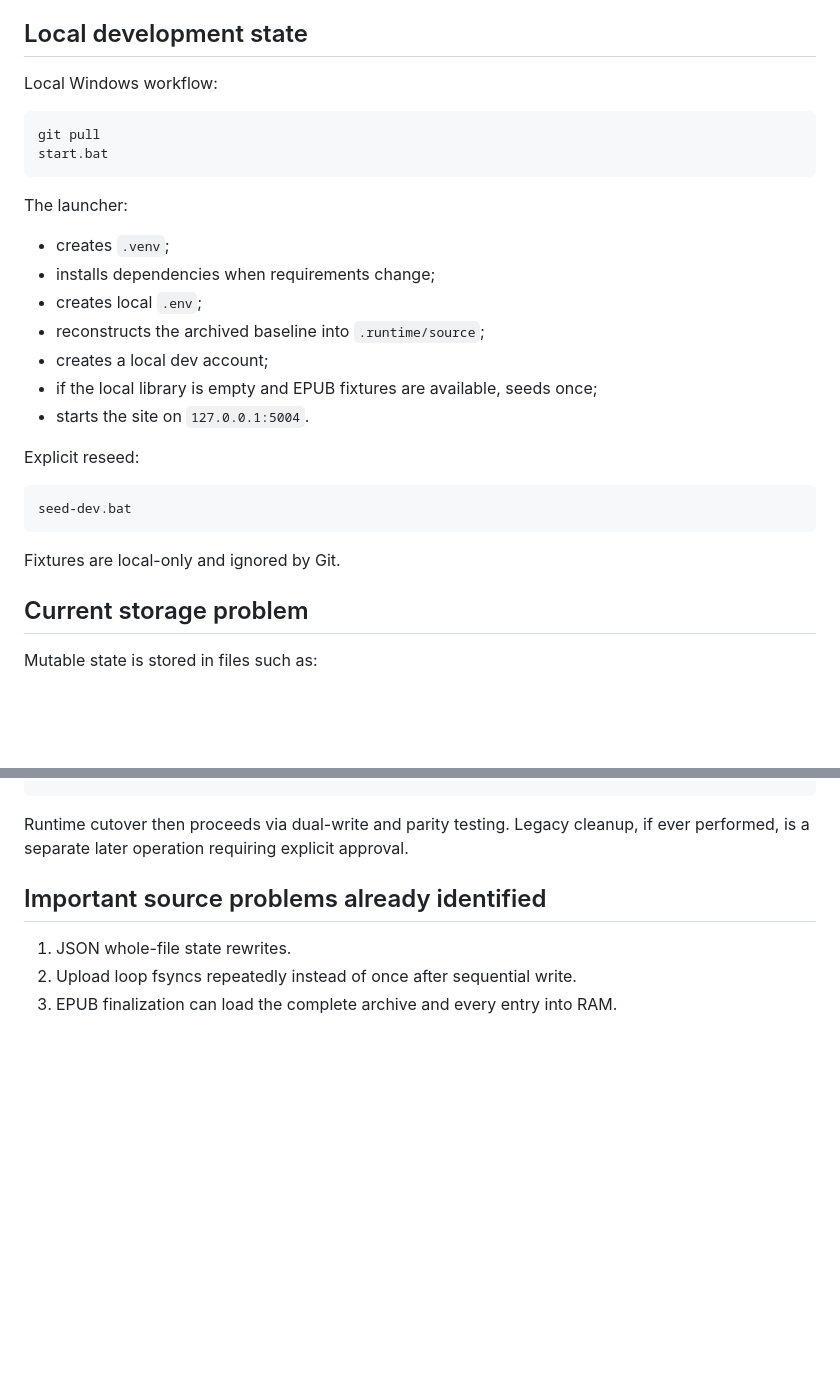
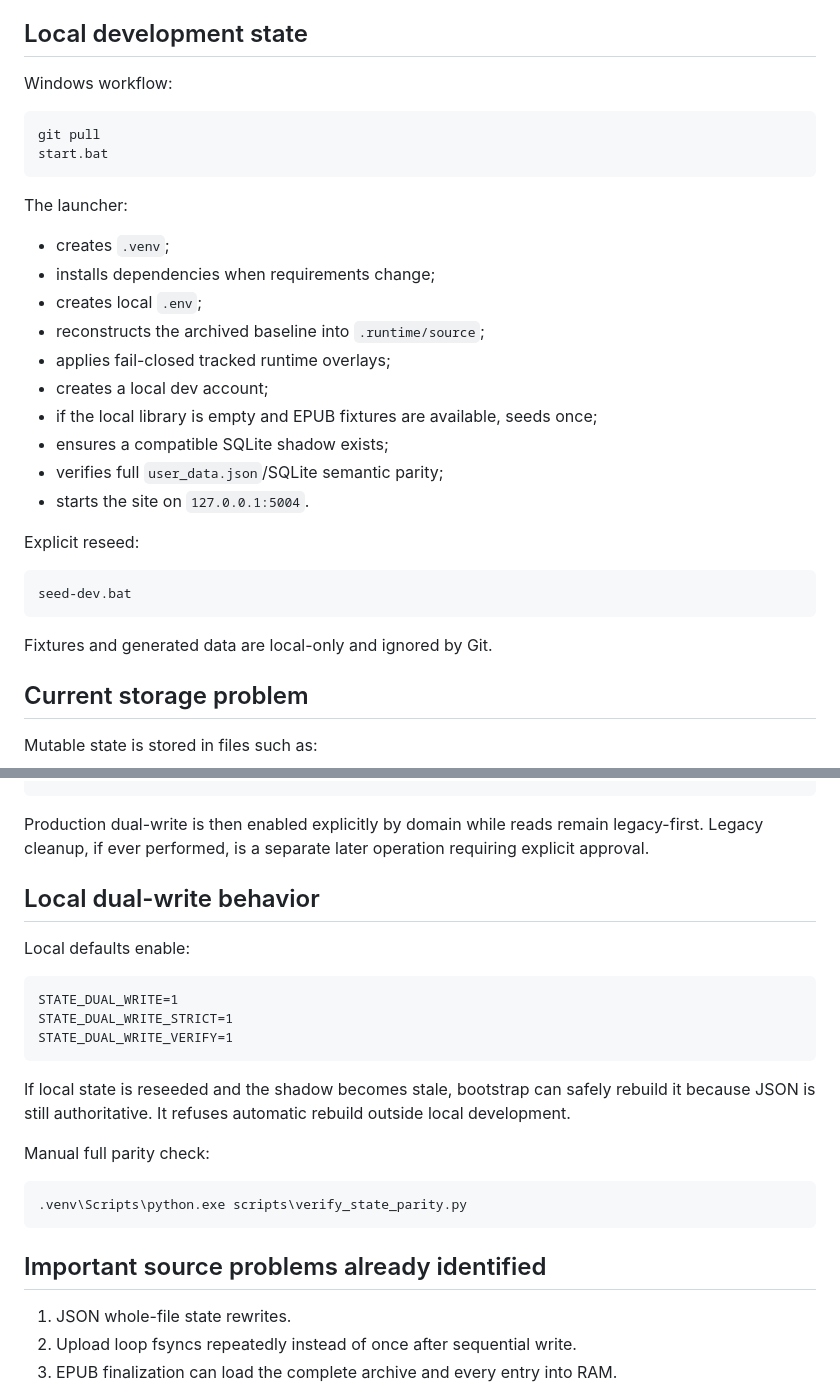
Before and after one commit to aleksandreev2/arcdb, a Markdown page: docs/PROJECT_CONTEXT.md, 2 parts joined by grey strips. Rendered like a GitHub page; blank space fills up the shorter version.

````diff
--- a/docs/PROJECT_CONTEXT.md
+++ b/docs/PROJECT_CONTEXT.md
@@ -40,7 +40,7 @@ Unknown until production inventory is supplied:
 
 ## Local development state
 
-Local Windows workflow:
+Windows workflow:
 
 ```bat
 git pull
@@ -53,8 +53,11 @@ The launcher:
 - installs dependencies when requirements change;
 - creates local `.env`;
 - reconstructs the archived baseline into `.runtime/source`;
+- applies fail-closed tracked runtime overlays;
 - creates a local dev account;
 - if the local library is empty and EPUB fixtures are available, seeds once;
+- ensures a compatible SQLite shadow exists;
+- verifies full `user_data.json`/SQLite semantic parity;
 - starts the site on `127.0.0.1:5004`.
 
 Explicit reseed:
@@ -63,7 +66,7 @@ Explicit reseed:
 seed-dev.bat
 ```
 
-Fixtures are local-only and ignored by Git.
+Fixtures and generated data are local-only and ignored by Git.
 
 ## Current storage problem
 
@@ -110,7 +137,25 @@ legacy files
     -> legacy files remain preserved
 ```
 
-Runtime cutover then proceeds via dual-write and parity testing. Legacy cleanup, if ever performed, is a separate later operation requiring explicit approval.
+Production dual-write is then enabled explicitly by domain while reads remain legacy-first. Legacy cleanup, if ever performed, is a separate later operation requiring explicit approval.
+
+## Local dual-write behavior
+
+Local defaults enable:
+
+```text
+STATE_DUAL_WRITE=1
+STATE_DUAL_WRITE_STRICT=1
+STATE_DUAL_WRITE_VERIFY=1
+```
+
+If local state is reseeded and the shadow becomes stale, bootstrap can safely rebuild it because JSON is still authoritative. It refuses automatic rebuild outside local development.
+
+Manual full parity check:
+
+```bat
+.venv\Scripts\python.exe scripts\verify_state_parity.py
+```
 
 ## Important source problems already identified
 
````
Also changed, not shown: other parts of docs/PROJECT_CONTEXT.md (+43 -19 lines).
